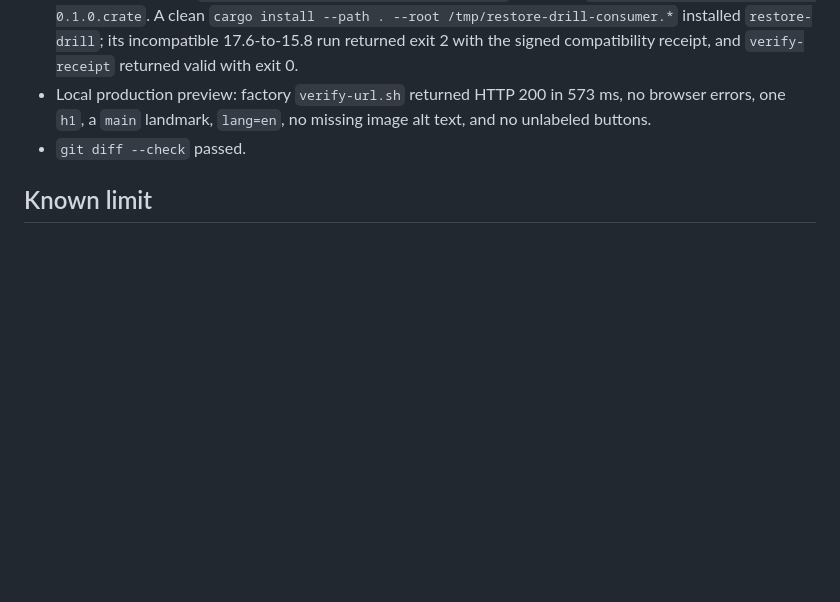
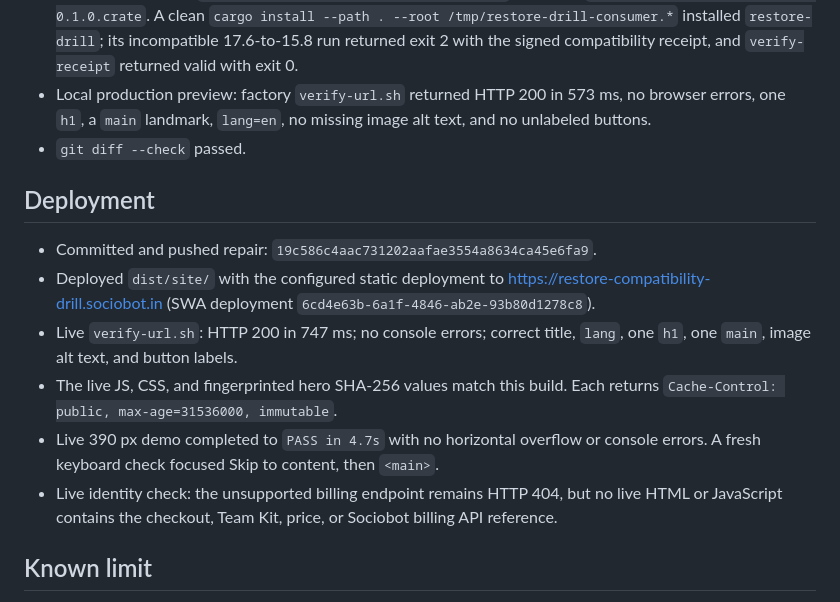
Before and after one commit to B-Divyesh/sf-restore-compatibility-drill, a Markdown page: .factory/handoff.md, the part around the change. Drawn GitHub-style; blank space fills up the shorter version.

Commit message:
docs: record repair deployment evidence

```diff
--- a/.factory/handoff.md
+++ b/.factory/handoff.md
@@ -35,6 +35,15 @@ The deploy root is `dist/site/`. The local browser demo is `/demo`; the real CLI
 - Local production preview: factory `verify-url.sh` returned HTTP 200 in 573 ms, no browser errors, one `h1`, a `main` landmark, `lang=en`, no missing image alt text, and no unlabeled buttons.
 - `git diff --check` passed.
 
+## Deployment
+
+- Committed and pushed repair: `19c586c4aac731202aafae3554a8634ca45e6fa9`.
+- Deployed `dist/site/` with the configured static deployment to <https://restore-compatibility-drill.sociobot.in> (SWA deployment `6cd4e63b-6a1f-4846-ab2e-93b80d1278c8`).
+- Live `verify-url.sh`: HTTP 200 in 747 ms; no console errors; correct title, `lang`, one `h1`, one `main`, image alt text, and button labels.
+- The live JS, CSS, and fingerprinted hero SHA-256 values match this build. Each returns `Cache-Control: public, max-age=31536000, immutable`.
+- Live 390 px demo completed to `PASS in 4.7s` with no horizontal overflow or console errors. A fresh keyboard check focused Skip to content, then `<main>`.
+- Live identity check: the unsupported billing endpoint remains HTTP 404, but no live HTML or JavaScript contains the checkout, Team Kit, price, or Sociobot billing API reference.
+
 ## Known limit
 
 This worker has no Docker or Podman executable. The existing integration tests exercise the real CLI through a controlled runtime shim and verify isolation flags, read-only mount, restore command selection, cleanup, receipts, and exit codes. Run `restore-drill demo --postgres 15` once on a Docker or Podman release host for the real container smoke test.
```
